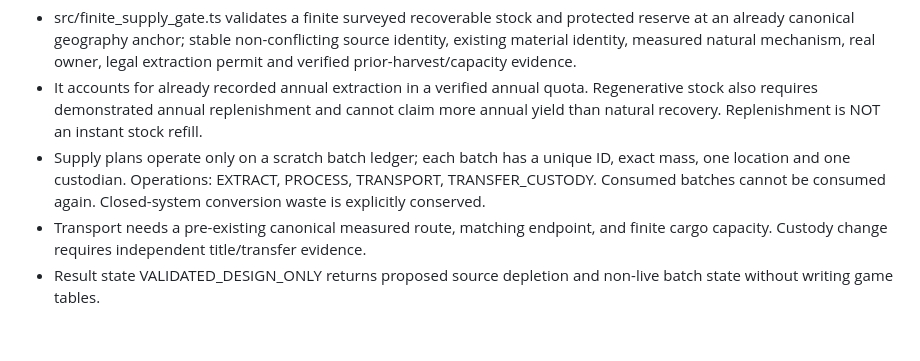
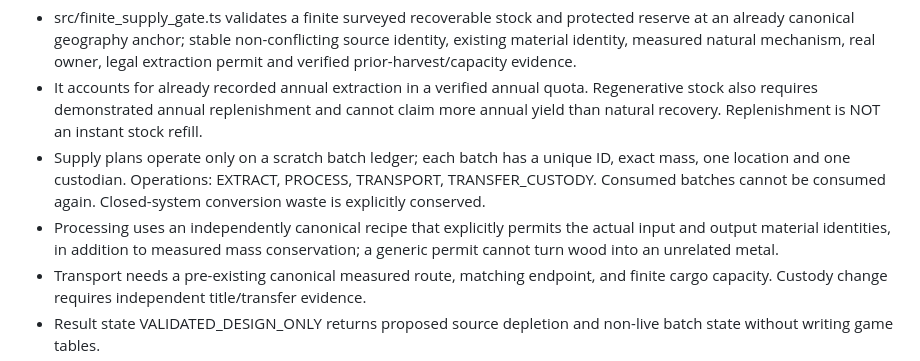
Before and after one commit to vladvladislav8111-art/RPG-engine-v2, a Markdown page: docs/A03_FINITE_SUPPLY_CHAIN_PREFLIGHT.md, the part around the change. Drawn GitHub-style; blank space fills up the shorter version.

Commit message:
docs: require independent canonical recipe mapping for physical processing

```diff
--- a/docs/A03_FINITE_SUPPLY_CHAIN_PREFLIGHT.md
+++ b/docs/A03_FINITE_SUPPLY_CHAIN_PREFLIGHT.md
@@ -11,6 +11,7 @@ Source: Google Drive RPG V2 — DESIGN A-02 — Фэнтезийная экол
 - src/finite_supply_gate.ts validates a finite surveyed recoverable stock and protected reserve at an already canonical geography anchor; stable non-conflicting source identity, existing material identity, measured natural mechanism, real owner, legal extraction permit and verified prior-harvest/capacity evidence.
 - It accounts for already recorded annual extraction in a verified annual quota. Regenerative stock also requires demonstrated annual replenishment and cannot claim more annual yield than natural recovery. Replenishment is NOT an instant stock refill.
 - Supply plans operate only on a scratch batch ledger; each batch has a unique ID, exact mass, one location and one custodian. Operations: EXTRACT, PROCESS, TRANSPORT, TRANSFER_CUSTODY. Consumed batches cannot be consumed again. Closed-system conversion waste is explicitly conserved.
+- Processing uses an independently canonical recipe that explicitly permits the actual input and output material identities, in addition to measured mass conservation; a generic permit cannot turn wood into an unrelated metal.
 - Transport needs a pre-existing canonical measured route, matching endpoint, and finite cargo capacity. Custody change requires independent title/transfer evidence.
 - Result state VALIDATED_DESIGN_ONLY returns proposed source depletion and non-live batch state without writing game tables.
 - A separate read-only assertion checks independent, already committed permanent canon, exact finite-stock ledger, physical custody ledger and materialization event. The assertion is not a transaction.
```
